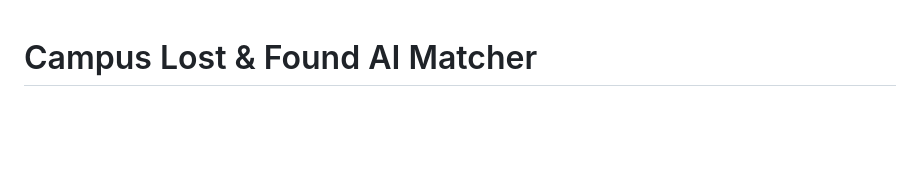
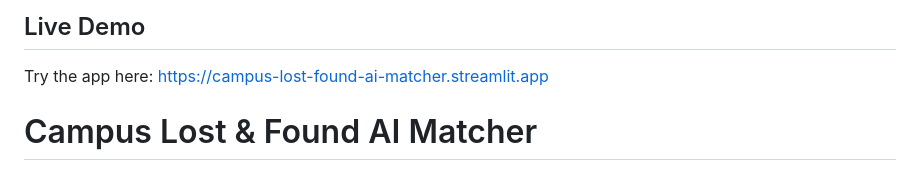
Before and after one commit to Nishita2006/applied-ai-data-portfolio, a Markdown page: Resume-projects/campus-lost-found-ai-matcher/README.md, the part around the change. Drawn GitHub-style; blank space fills up the shorter version.

Commit message:
Add live demo link to README

```diff
--- a/Resume-projects/campus-lost-found-ai-matcher/README.md
+++ b/Resume-projects/campus-lost-found-ai-matcher/README.md
@@ -1,3 +1,7 @@
+## Live Demo
+
+Try the app here: https://campus-lost-found-ai-matcher.streamlit.app
+
 # Campus Lost & Found AI Matcher
 
 An AI-powered Streamlit app that matches lost item reports with possible found item reports using NLP text similarity, metadata-based scoring, confidence labels, and explainable match reasons.
```
